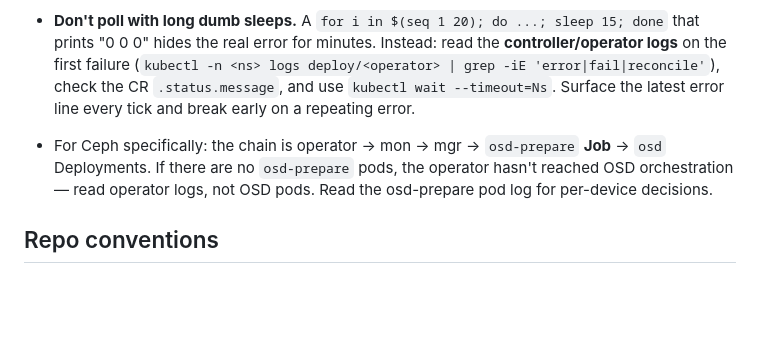
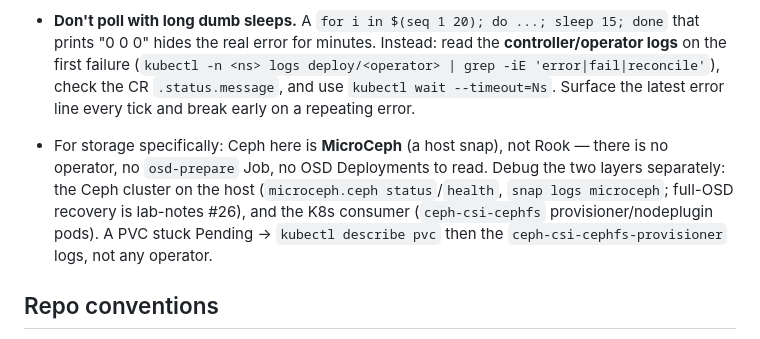
Before and after one commit to livenson/talu, a Markdown page: CLAUDE.md, the part around the change. Rendered like a GitHub page; blank space fills up the shorter version.

Commit message:
docs(CLAUDE.md): fix stale Rook Ceph debugging note — storage is MicroCeph
The 'Debugging discipline' Ceph note described Rook's reconcile chain (operator →
osd-prepare Job → osd Deployments), but the lab runs MicroCeph (a host snap) +
ceph-csi-cephfs — no operator, no osd-prepare Job, no OSD Deployments. Reframed to
the actual two layers: the host Ceph cluster (microceph.ceph status, snap logs;
full-OSD recovery is lab-notes #26) and the K8s consumer (ceph-csi-cephfs pods).

Verified the rest of CLAUDE.md against the lab: talosctl v1.13.7 (the 'v1.13' claim
is correct), Podman socket, PSA baseline, Cilium bpf.masquerade, CoreDNS, CephFS/
Rook-wall, Pomerium SSH, and the tunnel section all current.

```diff
--- a/CLAUDE.md
+++ b/CLAUDE.md
@@ -52,9 +52,11 @@ component versions live in [`docs/development/lab-notes.md`](docs/development/la
   first failure (`kubectl -n <ns> logs deploy/<operator> | grep -iE 'error|fail|reconcile'`), check
   the CR `.status.message`, and use `kubectl wait --timeout=Ns`. Surface the latest error line every
   tick and break early on a repeating error.
-- For Ceph specifically: the chain is operator → mon → mgr → `osd-prepare` **Job** → `osd` Deployments.
-  If there are no `osd-prepare` pods, the operator hasn't reached OSD orchestration — read operator
-  logs, not OSD pods. Read the osd-prepare pod log for per-device decisions.
+- For storage specifically: Ceph here is **MicroCeph** (a host snap), not Rook — there is no operator,
+  no `osd-prepare` Job, no OSD Deployments to read. Debug the two layers separately: the Ceph cluster on
+  the host (`microceph.ceph status`/`health`, `snap logs microceph`; full-OSD recovery is lab-notes #26),
+  and the K8s consumer (`ceph-csi-cephfs` provisioner/nodeplugin pods). A PVC stuck Pending →
+  `kubectl describe pvc` then the `ceph-csi-cephfs-provisioner` logs, not any operator.
 
 ## Repo conventions
 
```
